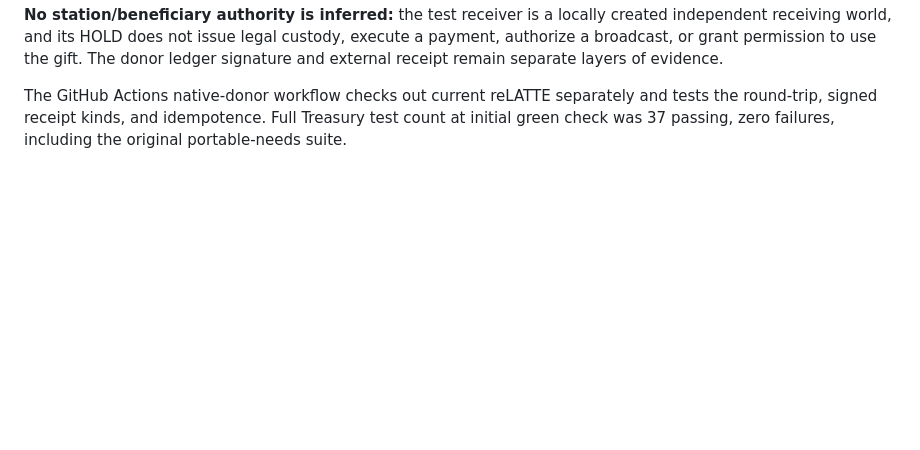
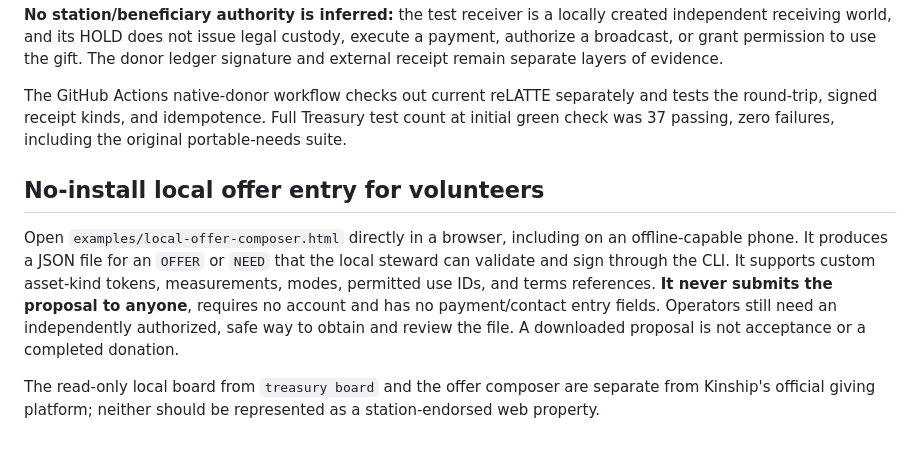
Before and after one commit to the-static-collective/Jubilee-treasury, a Markdown page: docs/FALL-SHARE-ASSET-TREASURY-007.md, the part around the change. Rendered like a GitHub page; blank space fills up the shorter version.

Commit message:
docs: offline volunteer proposal composer and signed steward import boundary

```diff
--- a/docs/FALL-SHARE-ASSET-TREASURY-007.md
+++ b/docs/FALL-SHARE-ASSET-TREASURY-007.md
@@ -103,3 +103,10 @@ This launches the real reLATTE `scripts/opaque-roundtrip.ts` on an **asset whose
 **No station/beneficiary authority is inferred:** the test receiver is a locally created independent receiving world, and its HOLD does not issue legal custody, execute a payment, authorize a broadcast, or grant permission to use the gift. The donor ledger signature and external receipt remain separate layers of evidence.
 
 The GitHub Actions native-donor workflow checks out current reLATTE separately and tests the round-trip, signed receipt kinds, and idempotence. Full Treasury test count at initial green check was 37 passing, zero failures, including the original portable-needs suite.
+
+
+## No-install local offer entry for volunteers
+
+Open `examples/local-offer-composer.html` directly in a browser, including on an offline-capable phone. It produces a JSON file for an `OFFER` or `NEED` that the local steward can validate and sign through the CLI. It supports custom asset-kind tokens, measurements, modes, permitted use IDs, and terms references. **It never submits the proposal to anyone**, requires no account and has no payment/contact entry fields. Operators still need an independently authorized, safe way to obtain and review the file. A downloaded proposal is not acceptance or a completed donation.
+
+The read-only local board from `treasury board` and the offer composer are separate from Kinship's official giving platform; neither should be represented as a station-endorsed web property.
```
